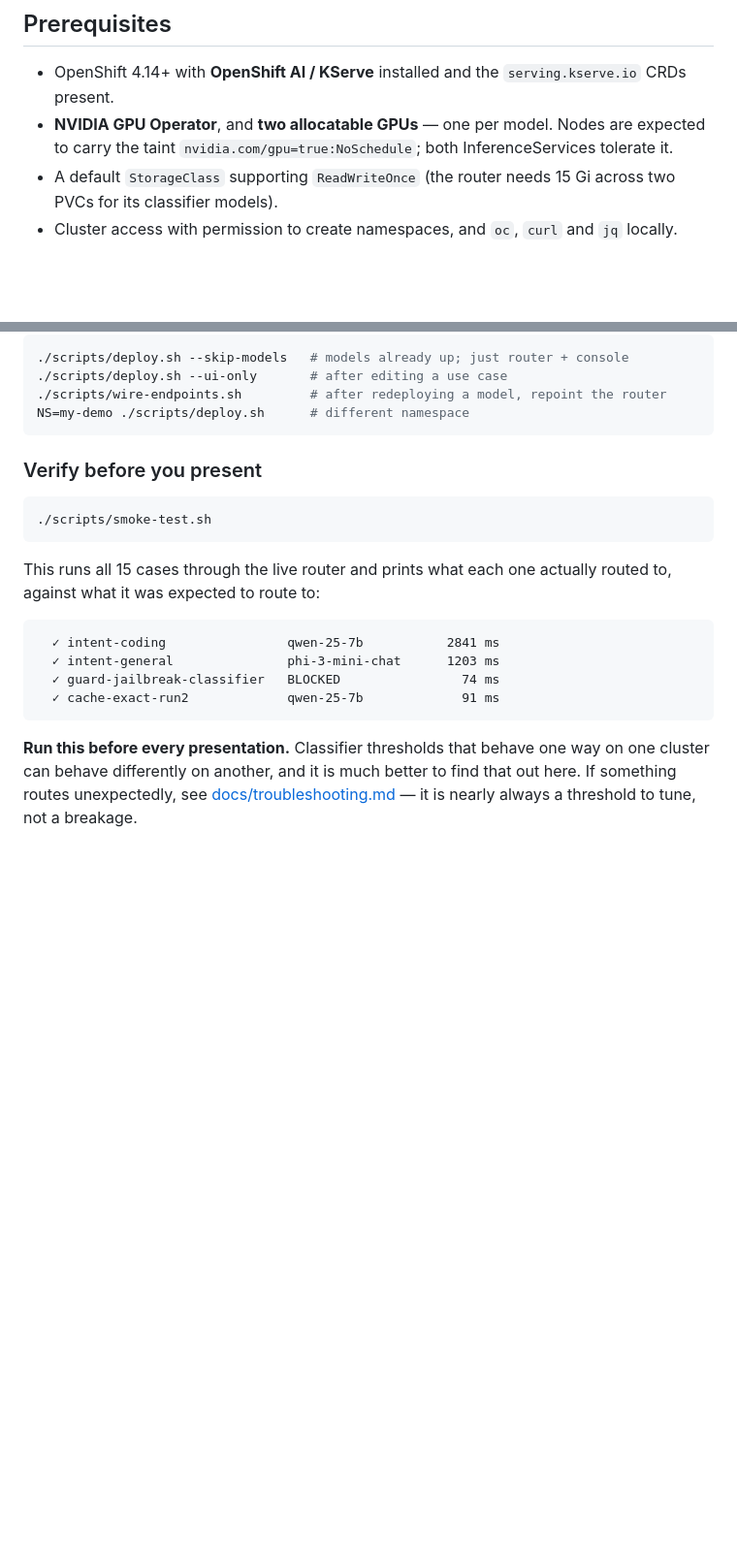
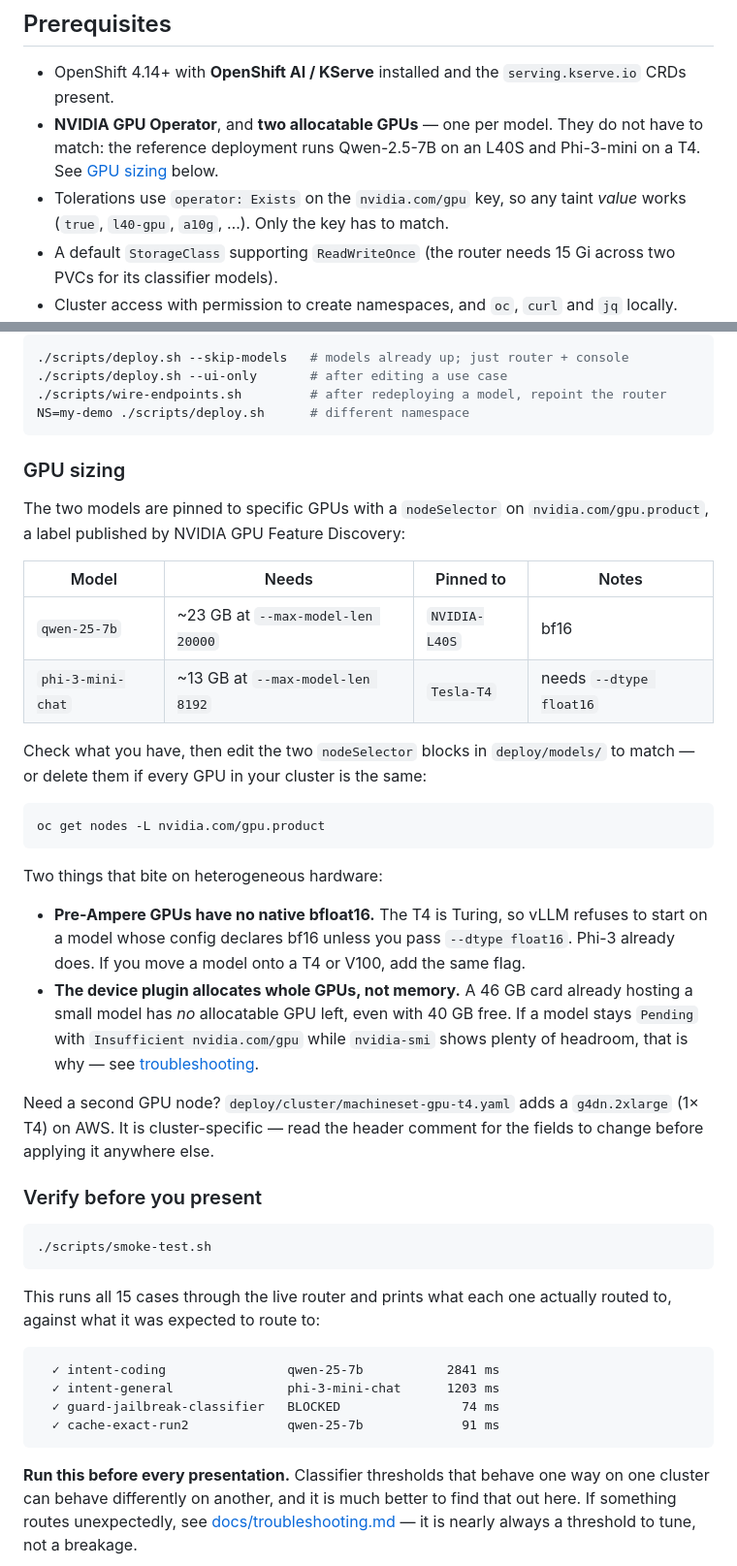
Before and after one commit to ritzshah/vllm-semantic-router-demo, a Markdown page: README.md, 2 parts joined by grey strips. Shown at 97% size. Drawn GitHub-style; blank space fills up the shorter version.

````diff
--- a/README.md
+++ b/README.md
@@ -49,9 +49,11 @@ depending on what was actually asked.
 
 - OpenShift 4.14+ with **OpenShift AI / KServe** installed and the
   `serving.kserve.io` CRDs present.
-- **NVIDIA GPU Operator**, and **two allocatable GPUs** — one per model.
-  Nodes are expected to carry the taint `nvidia.com/gpu=true:NoSchedule`;
-  both InferenceServices tolerate it.
+- **NVIDIA GPU Operator**, and **two allocatable GPUs** — one per model. They do
+  not have to match: the reference deployment runs Qwen-2.5-7B on an L40S and
+  Phi-3-mini on a T4. See [GPU sizing](#gpu-sizing) below.
+- Tolerations use `operator: Exists` on the `nvidia.com/gpu` key, so any taint
+  *value* works (`true`, `l40-gpu`, `a10g`, …). Only the key has to match.
 - A default `StorageClass` supporting `ReadWriteOnce` (the router needs 15 Gi
   across two PVCs for its classifier models).
 - Cluster access with permission to create namespaces, and `oc`, `curl` and `jq`
@@ -88,6 +90,40 @@ Re-running is safe. Useful variants:
 ./scripts/wire-endpoints.sh         # after redeploying a model, repoint the router
 NS=my-demo ./scripts/deploy.sh      # different namespace
 ```
+
+### GPU sizing
+
+The two models are pinned to specific GPUs with a `nodeSelector` on
+`nvidia.com/gpu.product`, a label published by NVIDIA GPU Feature Discovery:
+
+| Model | Needs | Pinned to | Notes |
+|---|---|---|---|
+| `qwen-25-7b` | ~23 GB at `--max-model-len 20000` | `NVIDIA-L40S` | bf16 |
+| `phi-3-mini-chat` | ~13 GB at `--max-model-len 8192` | `Tesla-T4` | needs `--dtype float16` |
+
+Check what you have, then edit the two `nodeSelector` blocks in
+`deploy/models/` to match — or delete them if every GPU in your cluster is the
+same:
+
+```bash
+oc get nodes -L nvidia.com/gpu.product
+```
+
+Two things that bite on heterogeneous hardware:
+
+- **Pre-Ampere GPUs have no native bfloat16.** The T4 is Turing, so vLLM refuses
+  to start on a model whose config declares bf16 unless you pass
+  `--dtype float16`. Phi-3 already does. If you move a model onto a T4 or V100,
+  add the same flag.
+- **The device plugin allocates whole GPUs, not memory.** A 46 GB card already
+  hosting a small model has *no* allocatable GPU left, even with 40 GB free.
+  If a model stays `Pending` with `Insufficient nvidia.com/gpu` while
+  `nvidia-smi` shows plenty of headroom, that is why — see
+  [troubleshooting](docs/troubleshooting.md#a-model-stays-pending-but-the-gpu-looks-free).
+
+Need a second GPU node? `deploy/cluster/machineset-gpu-t4.yaml` adds a
+`g4dn.2xlarge` (1× T4) on AWS. It is cluster-specific — read the header comment
+for the fields to change before applying it anywhere else.
 
 ### Verify before you present
 
````
Also changed, not shown: docs/troubleshooting.md (+48 -2 lines).
